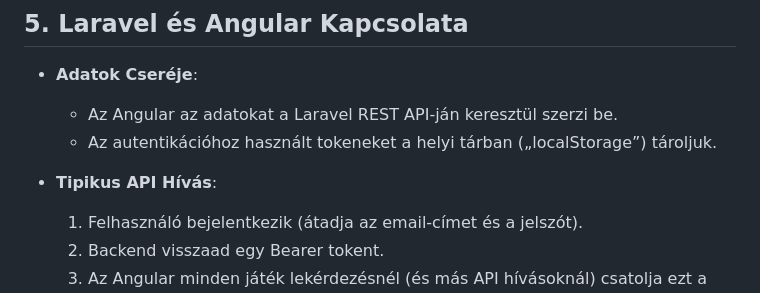
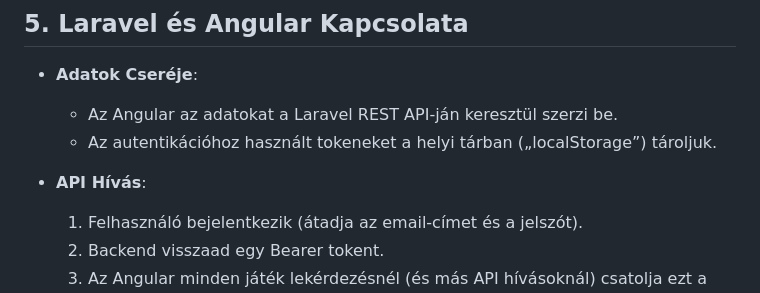
Before and after one commit to balazshorvath16/webprog_III-IV_projekt, a Markdown page: README.md, the part around the change. GitHub-like rendering.

Commit message:
Kisebb módosítás

```diff
--- a/README.md
+++ b/README.md
@@ -50,7 +50,7 @@ A projekt egy társasjáték webshop készítése, amely lehetőséget biztosít
   - Az Angular az adatokat a Laravel REST API-ján keresztül szerzi be.
   - Az autentikációhoz használt tokeneket a helyi tárban („localStorage”) tároljuk.
 
-- **Tipikus API Hívás**:
+- **API Hívás**:
   1. Felhasználó bejelentkezik (átadja az email-címet és a jelszót).
   2. Backend visszaad egy Bearer tokent.
   3. Az Angular minden játék lekérdezésnél (és más API hívásoknál) csatolja ezt a tokent.
```
